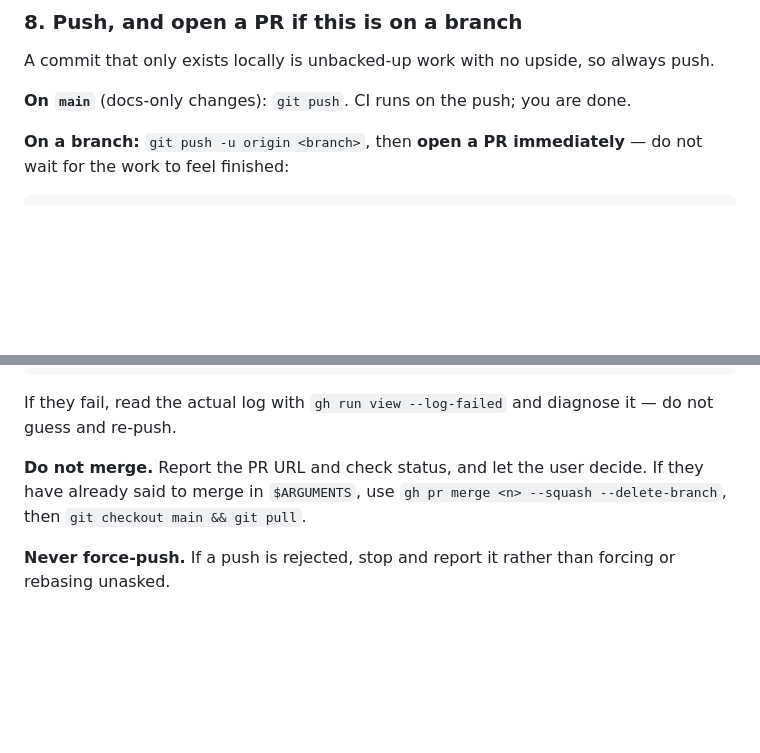
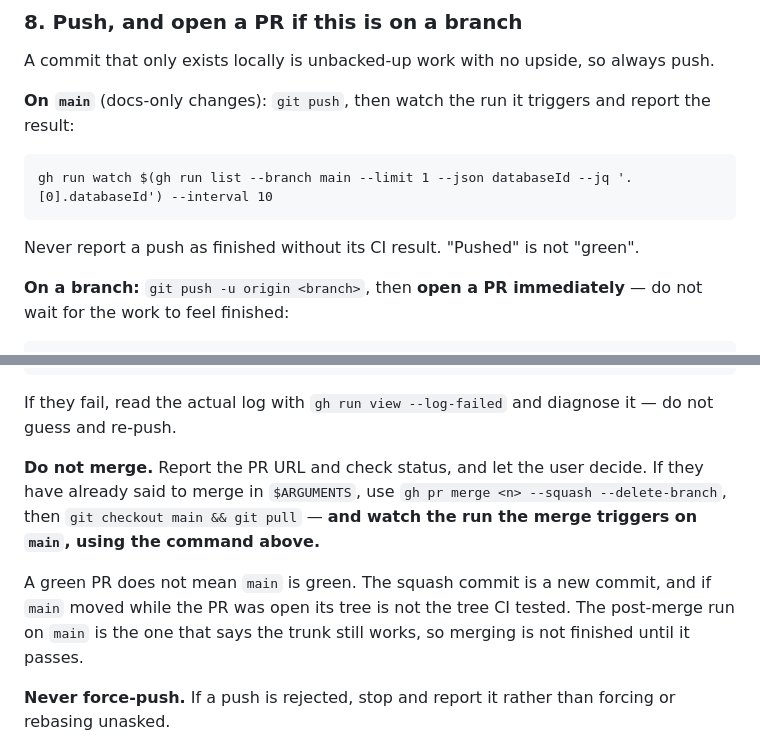
Before and after one commit to sanjayojha/job-tracker, a Markdown page: .claude/commands/update-docs-and-commit.md, 2 parts joined by grey strips. Rendered like a GitHub page; blank space fills up the shorter version.

Commit message:
Require watching the CI run a push to main triggers
Reporting a push as done without its CI result was passing off an
unverified state as a finished one. The merge case is the one that bites:
a green PR check does not carry over, because the squash commit is a new
commit and if main moved while the PR was open its tree is not the tree
CI tested. The post-merge run is the only thing that says the trunk still
works.

Co-Authored-By: Claude Opus 5 <noreply@anthropic.com>

````diff
--- a/.claude/commands/update-docs-and-commit.md
+++ b/.claude/commands/update-docs-and-commit.md
@@ -108,7 +108,13 @@ Co-Authored-By: Claude Opus 5 <noreply@anthropic.com>
 
 A commit that only exists locally is unbacked-up work with no upside, so always push.
 
-**On `main`** (docs-only changes): `git push`. CI runs on the push; you are done.
+**On `main`** (docs-only changes): `git push`, then watch the run it triggers and report the result:
+
+```
+gh run watch $(gh run list --branch main --limit 1 --json databaseId --jq '.[0].databaseId') --interval 10
+```
+
+Never report a push as finished without its CI result. "Pushed" is not "green".
 
 **On a branch:** `git push -u origin <branch>`, then **open a PR immediately** — do not wait for the work to feel finished:
 
@@ -132,7 +138,9 @@ gh pr checks <number> --watch --interval 10
 
 If they fail, read the actual log with `gh run view --log-failed` and diagnose it — do not guess and re-push.
 
-**Do not merge.** Report the PR URL and check status, and let the user decide. If they have already said to merge in `$ARGUMENTS`, use `gh pr merge <n> --squash --delete-branch`, then `git checkout main && git pull`.
+**Do not merge.** Report the PR URL and check status, and let the user decide. If they have already said to merge in `$ARGUMENTS`, use `gh pr merge <n> --squash --delete-branch`, then `git checkout main && git pull` — **and watch the run the merge triggers on `main`, using the command above.**
+
+A green PR does not mean `main` is green. The squash commit is a new commit, and if `main` moved while the PR was open its tree is not the tree CI tested. The post-merge run on `main` is the one that says the trunk still works, so merging is not finished until it passes.
 
 **Never force-push.** If a push is rejected, stop and report it rather than forcing or rebasing unasked.
 
````
Also changed, not shown: CLAUDE.md (+3 -1 lines).
